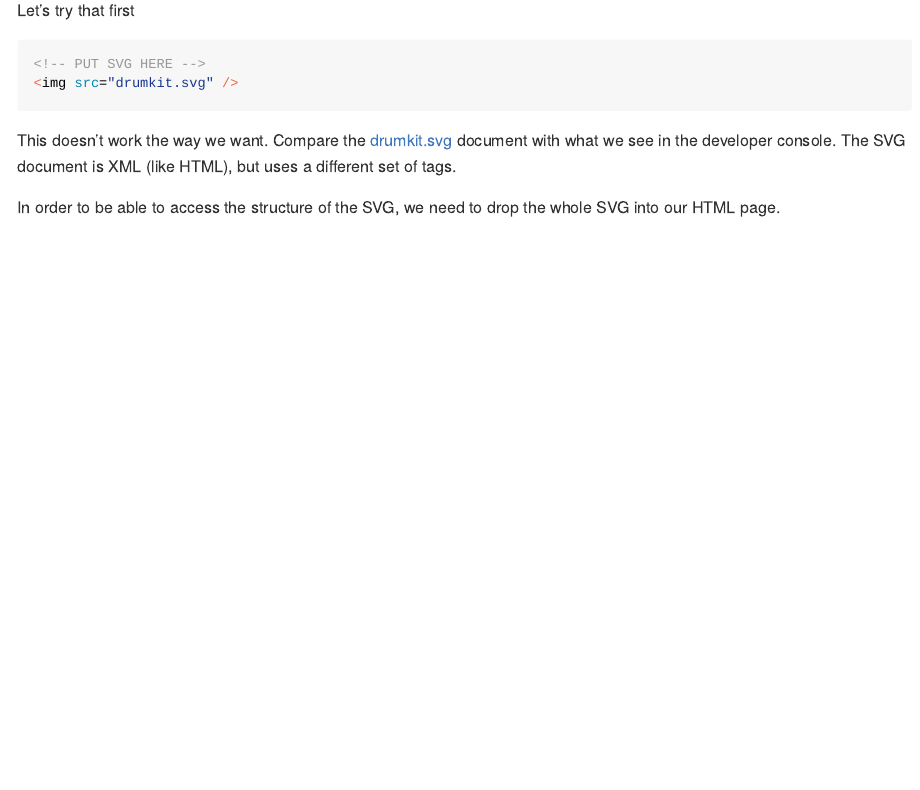
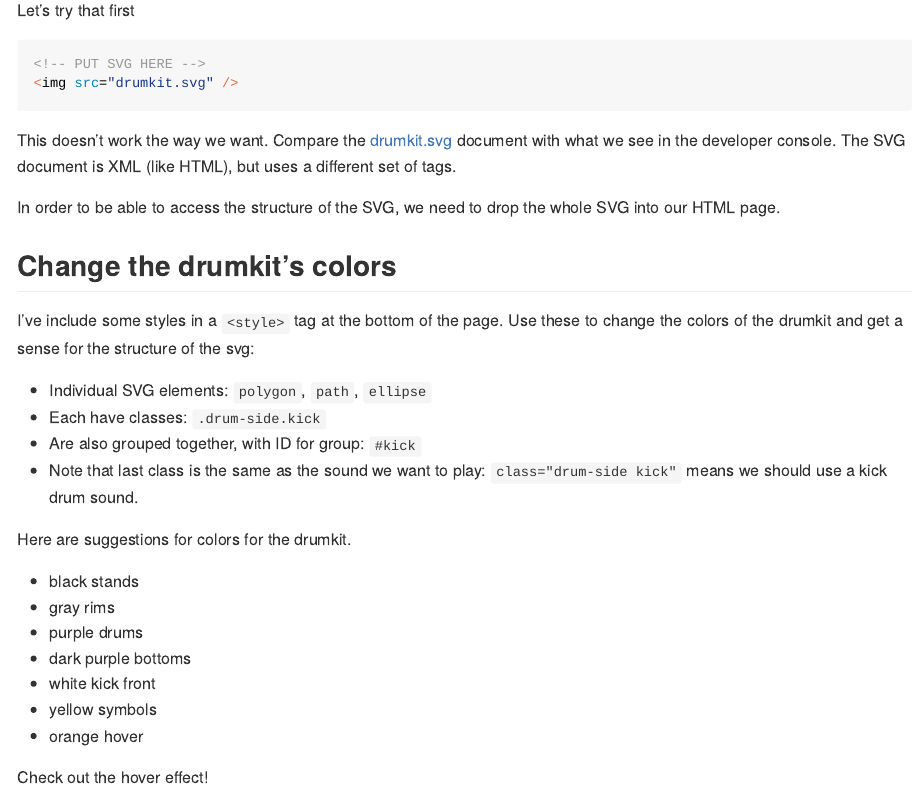
Before and after one commit to gadenbuie/js4shiny-drumkit, an R Markdown document (dev.Rmd): the page in a window 1100 px wide, from 270 px down. Rendered offline with R 4.5, knitr and Pandoc, with nearby package versions.

Commit message:
Change the drummkit's color (fill)

```diff
--- a/dev.Rmd
+++ b/dev.Rmd
@@ -35,3 +35,27 @@ but uses a different set of tags.
 
 In order to be able to access the structure of the SVG,
 we need to drop the whole SVG into our HTML page.
+
+## Change the drumkit's colors
+
+I've include some styles in a `<style>` tag
+at the bottom of the page.
+Use these to change the colors of the drumkit
+and get a sense for the structure of the svg:
+
+* Individual SVG elements: `polygon`, `path`, `ellipse`
+* Each have classes: `.drum-side.kick`
+* Are also grouped together, with ID for group: `#kick`
+* Note that last class is the same as the sound we want to play: `class="drum-side kick"` means we should use a kick drum sound.
+
+Here are suggestions for colors for the drumkit.
+
+- black stands
+- gray rims
+- purple drums
+- dark purple bottoms
+- white kick front
+- yellow symbols
+- orange hover
+
+Check out the hover effect!
```
Also changed, not shown: index.html.
